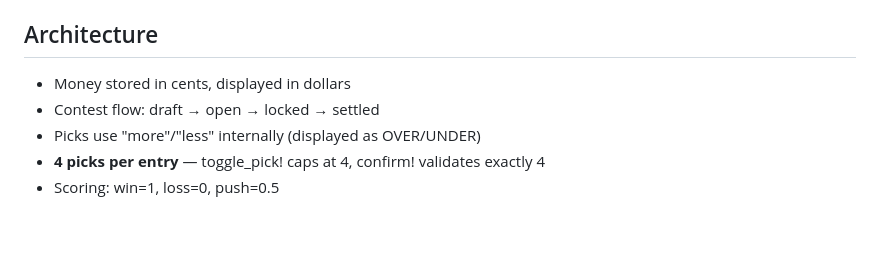
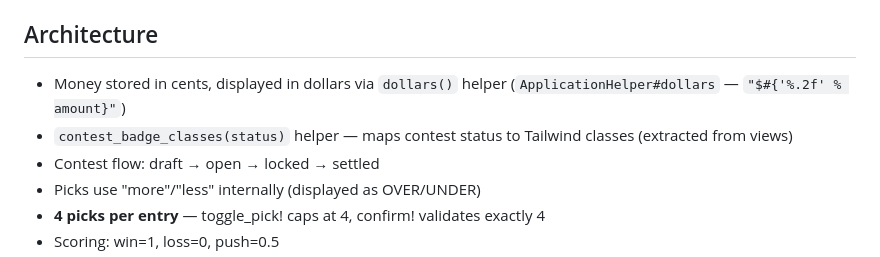
Before and after one commit to amcritchie/turf_monster, a Markdown page: CLAUDE.md, the part around the change. Drawn GitHub-style; blank space fills up the shorter version.

Commit message:
Update CLAUDE.md for extracted helpers (dollars, contest_badge_classes)
Co-Authored-By: Claude Opus 4.6 <noreply@anthropic.com>

```diff
--- a/CLAUDE.md
+++ b/CLAUDE.md
@@ -130,7 +130,8 @@ end
 
 ## Architecture
 
-- Money stored in cents, displayed in dollars
+- Money stored in cents, displayed in dollars via `dollars()` helper (`ApplicationHelper#dollars` — `"$#{'%.2f' % amount}"`)
+- `contest_badge_classes(status)` helper — maps contest status to Tailwind classes (extracted from views)
 - Contest flow: draft → open → locked → settled
 - Picks use "more"/"less" internally (displayed as OVER/UNDER)
 - **4 picks per entry** — toggle_pick! caps at 4, confirm! validates exactly 4
```
